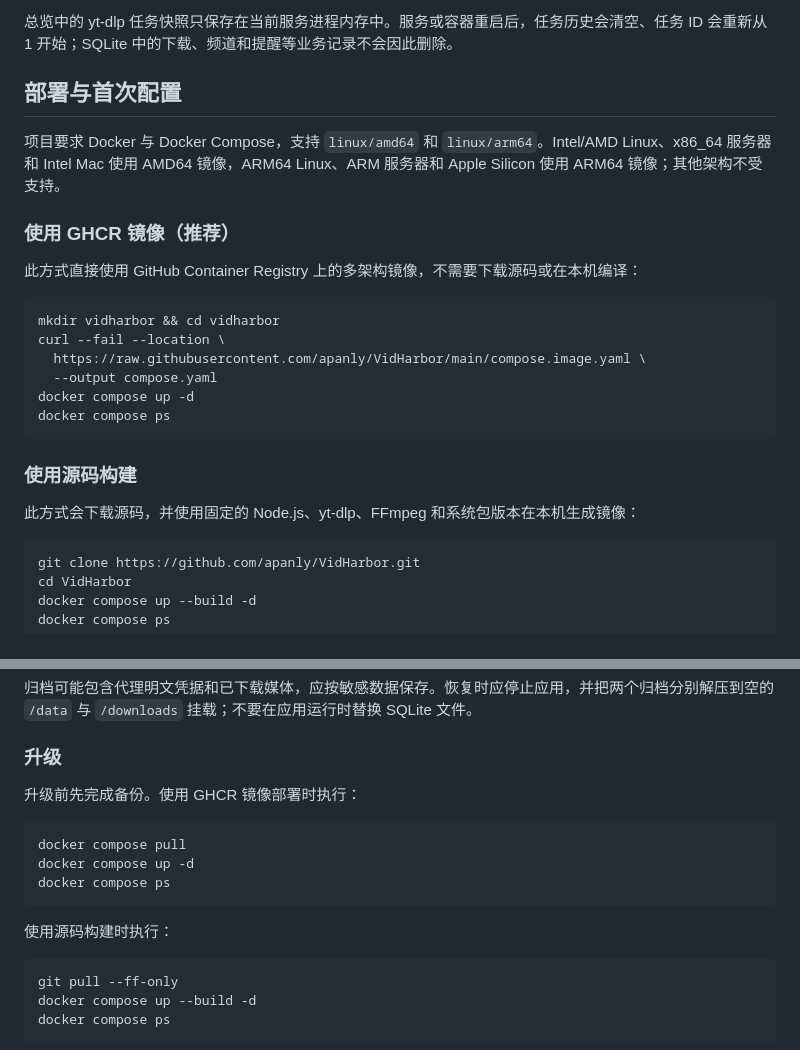
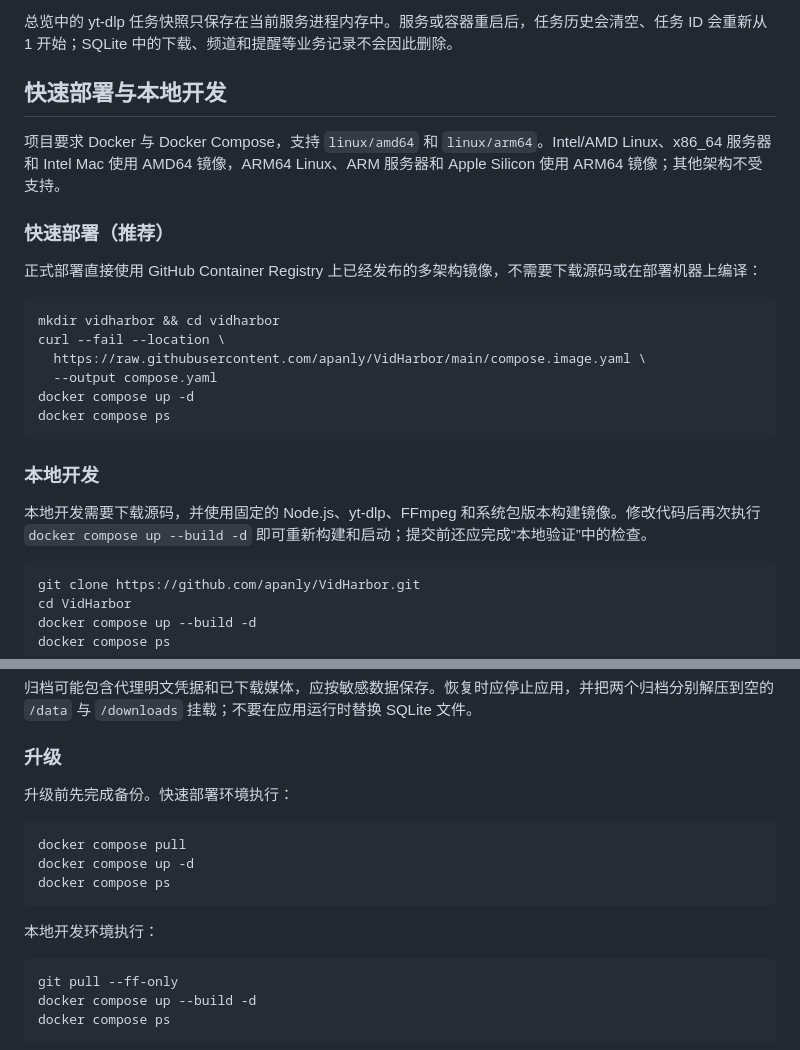
Before and after one commit to apanly/VidHarbor, a Markdown page: README.md, 2 parts joined by grey strips. GitHub-like rendering.

Commit message:
docs: clarify deployment and local development

````diff
--- a/README.md
+++ b/README.md
@@ -85,13 +85,13 @@ VidHarbor 不会自动决定下载内容。频道检查只负责建立视频记
 
 总览中的 yt-dlp 任务快照只保存在当前服务进程内存中。服务或容器重启后，任务历史会清空、任务 ID 会重新从 1 开始；SQLite 中的下载、频道和提醒等业务记录不会因此删除。
 
-## 部署与首次配置
+## 快速部署与本地开发
 
 项目要求 Docker 与 Docker Compose，支持 `linux/amd64` 和 `linux/arm64`。Intel/AMD Linux、x86_64 服务器和 Intel Mac 使用 AMD64 镜像，ARM64 Linux、ARM 服务器和 Apple Silicon 使用 ARM64 镜像；其他架构不受支持。
 
-### 使用 GHCR 镜像（推荐）
+### 快速部署（推荐）
 
-此方式直接使用 GitHub Container Registry 上的多架构镜像，不需要下载源码或在本机编译：
+正式部署直接使用 GitHub Container Registry 上已经发布的多架构镜像，不需要下载源码或在部署机器上编译：
 
 ```sh
 mkdir vidharbor && cd vidharbor
@@ -102,9 +102,9 @@ docker compose up -d
 docker compose ps
 ```
 
-### 使用源码构建
+### 本地开发
 
-此方式会下载源码，并使用固定的 Node.js、yt-dlp、FFmpeg 和系统包版本在本机生成镜像：
+本地开发需要下载源码，并使用固定的 Node.js、yt-dlp、FFmpeg 和系统包版本构建镜像。修改代码后再次执行 `docker compose up --build -d` 即可重新构建和启动；提交前还应完成“本地验证”中的检查。
 
 ```sh
 git clone https://github.com/apanly/VidHarbor.git
@@ -160,7 +160,7 @@ docker compose start app
 
 ### 升级
 
-升级前先完成备份。使用 GHCR 镜像部署时执行：
+升级前先完成备份。快速部署环境执行：
 
 ```sh
 docker compose pull
@@ -168,7 +168,7 @@ docker compose up -d
 docker compose ps
 ```
 
-使用源码构建时执行：
+本地开发环境执行：
 
 ```sh
 git pull --ff-only
````
